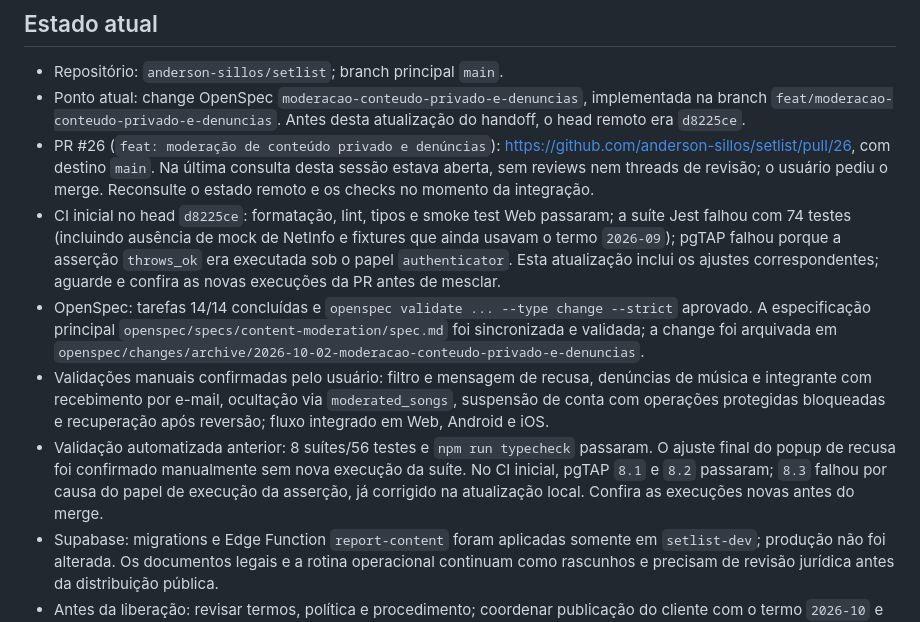
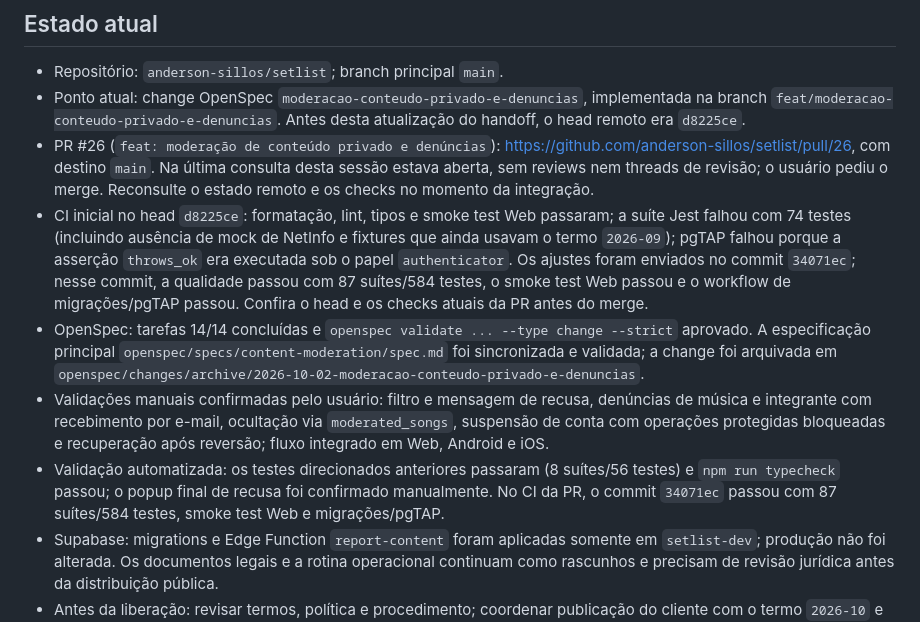
Before and after one commit to anderson-sillos/setlist, a Markdown page: docs/CODEX_HANDOFF.md, the part around the change. GitHub-like rendering.

Commit message:
docs: record moderation validation results

```diff
--- a/docs/CODEX_HANDOFF.md
+++ b/docs/CODEX_HANDOFF.md
@@ -7,10 +7,10 @@ Este documento preserva o contexto necessário para que uma nova sessão do Code
 - Repositório: `anderson-sillos/setlist`; branch principal `main`.
 - Ponto atual: change OpenSpec `moderacao-conteudo-privado-e-denuncias`, implementada na branch `feat/moderacao-conteudo-privado-e-denuncias`. Antes desta atualização do handoff, o head remoto era `d8225ce`.
 - PR #26 (`feat: moderação de conteúdo privado e denúncias`): https://github.com/anderson-sillos/setlist/pull/26, com destino `main`. Na última consulta desta sessão estava aberta, sem reviews nem threads de revisão; o usuário pediu o merge. Reconsulte o estado remoto e os checks no momento da integração.
-- CI inicial no head `d8225ce`: formatação, lint, tipos e smoke test Web passaram; a suíte Jest falhou com 74 testes (incluindo ausência de mock de NetInfo e fixtures que ainda usavam o termo `2026-09`); pgTAP falhou porque a asserção `throws_ok` era executada sob o papel `authenticator`. Esta atualização inclui os ajustes correspondentes; aguarde e confira as novas execuções da PR antes de mesclar.
+- CI inicial no head `d8225ce`: formatação, lint, tipos e smoke test Web passaram; a suíte Jest falhou com 74 testes (incluindo ausência de mock de NetInfo e fixtures que ainda usavam o termo `2026-09`); pgTAP falhou porque a asserção `throws_ok` era executada sob o papel `authenticator`. Os ajustes foram enviados no commit `34071ec`; nesse commit, a qualidade passou com 87 suítes/584 testes, o smoke test Web passou e o workflow de migrações/pgTAP passou. Confira o head e os checks atuais da PR antes do merge.
 - OpenSpec: tarefas 14/14 concluídas e `openspec validate ... --type change --strict` aprovado. A especificação principal `openspec/specs/content-moderation/spec.md` foi sincronizada e validada; a change foi arquivada em `openspec/changes/archive/2026-10-02-moderacao-conteudo-privado-e-denuncias`.
 - Validações manuais confirmadas pelo usuário: filtro e mensagem de recusa, denúncias de música e integrante com recebimento por e-mail, ocultação via `moderated_songs`, suspensão de conta com operações protegidas bloqueadas e recuperação após reversão; fluxo integrado em Web, Android e iOS.
-- Validação automatizada anterior: 8 suítes/56 testes e `npm run typecheck` passaram. O ajuste final do popup de recusa foi confirmado manualmente sem nova execução da suíte. No CI inicial, pgTAP `8.1` e `8.2` passaram; `8.3` falhou por causa do papel de execução da asserção, já corrigido na atualização local. Confira as execuções novas antes do merge.
+- Validação automatizada: os testes direcionados anteriores passaram (8 suítes/56 testes) e `npm run typecheck` passou; o popup final de recusa foi confirmado manualmente. No CI da PR, o commit `34071ec` passou com 87 suítes/584 testes, smoke test Web e migrações/pgTAP.
 - Supabase: migrations e Edge Function `report-content` foram aplicadas somente em `setlist-dev`; produção não foi alterada. Os documentos legais e a rotina operacional continuam como rascunhos e precisam de revisão jurídica antes da distribuição pública.
 - Antes da liberação: revisar termos, política e procedimento; coordenar publicação do cliente com o termo `2026-10` e migrations em produção.
 - Procedimento de integração: o usuário determinou que commits e atualizações de PR devem ser feitos com acesso elevado, após solicitar autorização. Confirme estado, diff e checks antes de pedir essa autorização e executar as operações remotas.
```
Also changed, not shown: 1 other file.
